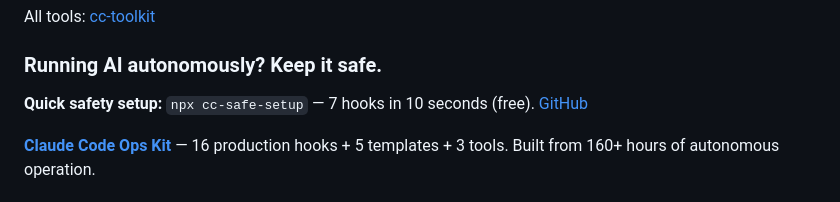
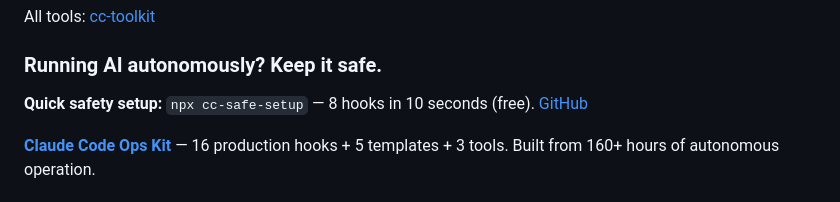
Before and after one commit to yurukusa/cc-agent-load, a Markdown page: README.md, the part around the change. Rendered like a GitHub page.

Commit message:
fix: 7→8 hooks Co-Authored-By: Claude Opus 4.6 (1M context) <noreply@anthropic.com>

```diff
--- a/README.md
+++ b/README.md
@@ -82,7 +82,7 @@ All tools: [cc-toolkit](https://yurukusa.github.io/cc-toolkit/)
 
 ### Running AI autonomously? Keep it safe.
 
-**Quick safety setup:** `npx cc-safe-setup` — 7 hooks in 10 seconds (free). [GitHub](https://github.com/yurukusa/cc-safe-setup)
+**Quick safety setup:** `npx cc-safe-setup` — 8 hooks in 10 seconds (free). [GitHub](https://github.com/yurukusa/cc-safe-setup)
 
 **[Claude Code Ops Kit](https://yurukusa.github.io/cc-ops-kit-landing/?utm_source=github&utm_medium=readme&utm_campaign=cc-agent-load)** — 16 production hooks + 5 templates + 3 tools. Built from 160+ hours of autonomous operation.
 
```
